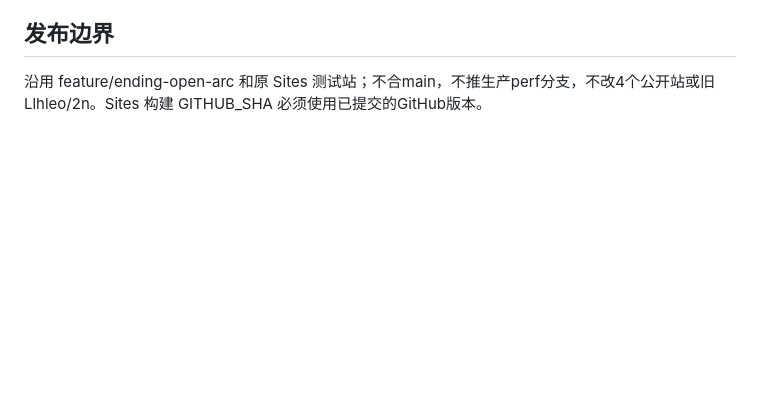
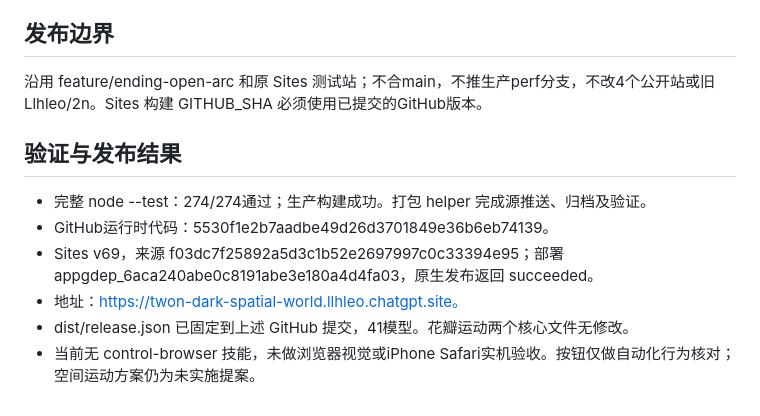
Before and after one commit to Llhleo/2n-spatial-world, a Markdown page: docs/2026-10-10-replay-and-spatial-arc.md, the part around the change. Rendered like a GitHub page; blank space fills up the shorter version.

Commit message:
docs: record final replay button Sites v69 publication

```diff
--- a/docs/2026-10-10-replay-and-spatial-arc.md
+++ b/docs/2026-10-10-replay-and-spatial-arc.md
@@ -29,3 +29,12 @@
 ## 发布边界
 
 沿用 feature/ending-open-arc 和原 Sites 测试站；不合main，不推生产perf分支，不改4个公开站或旧Llhleo/2n。Sites 构建 GITHUB_SHA 必须使用已提交的GitHub版本。
+
+## 验证与发布结果
+
+- 完整 node --test：274/274通过；生产构建成功。打包 helper 完成源推送、归档及验证。
+- GitHub运行时代码：5530f1e2b7aadbe49d26d3701849e36b6eb74139。
+- Sites v69，来源 f03dc7f25892a5d3c1b52e2697997c0c33394e95；部署 appgdep_6aca240abe0c8191abe3e180a4d4fa03，原生发布返回 succeeded。
+- 地址：https://twon-dark-spatial-world.llhleo.chatgpt.site。
+- dist/release.json 已固定到上述 GitHub 提交，41模型。花瓣运动两个核心文件无修改。
+- 当前无 control-browser 技能，未做浏览器视觉或iPhone Safari实机验收。按钮仅做自动化行为核对；空间运动方案仍为未实施提案。
```
